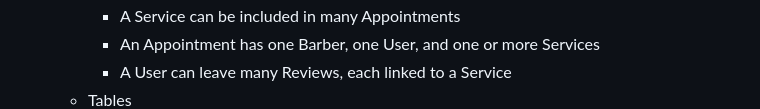
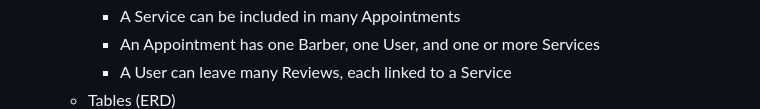
Before and after one commit to Juanes068/Capstone-Project, a Markdown page: README.md, the part around the change. Drawn GitHub-style.

Commit message:
Update README.md
fixed issued

```diff
--- a/README.md
+++ b/README.md
@@ -104,7 +104,7 @@
      * A Service can be included in many Appointments
      * An Appointment has one Barber, one User, and one or more Services
      * A User can leave many Reviews, each linked to a Service
-   * Tables
+   * Tables (ERD)
 ![NOWA tables](assets/TABLES.png)
 - CRUD Operations:
      1. USER
```
